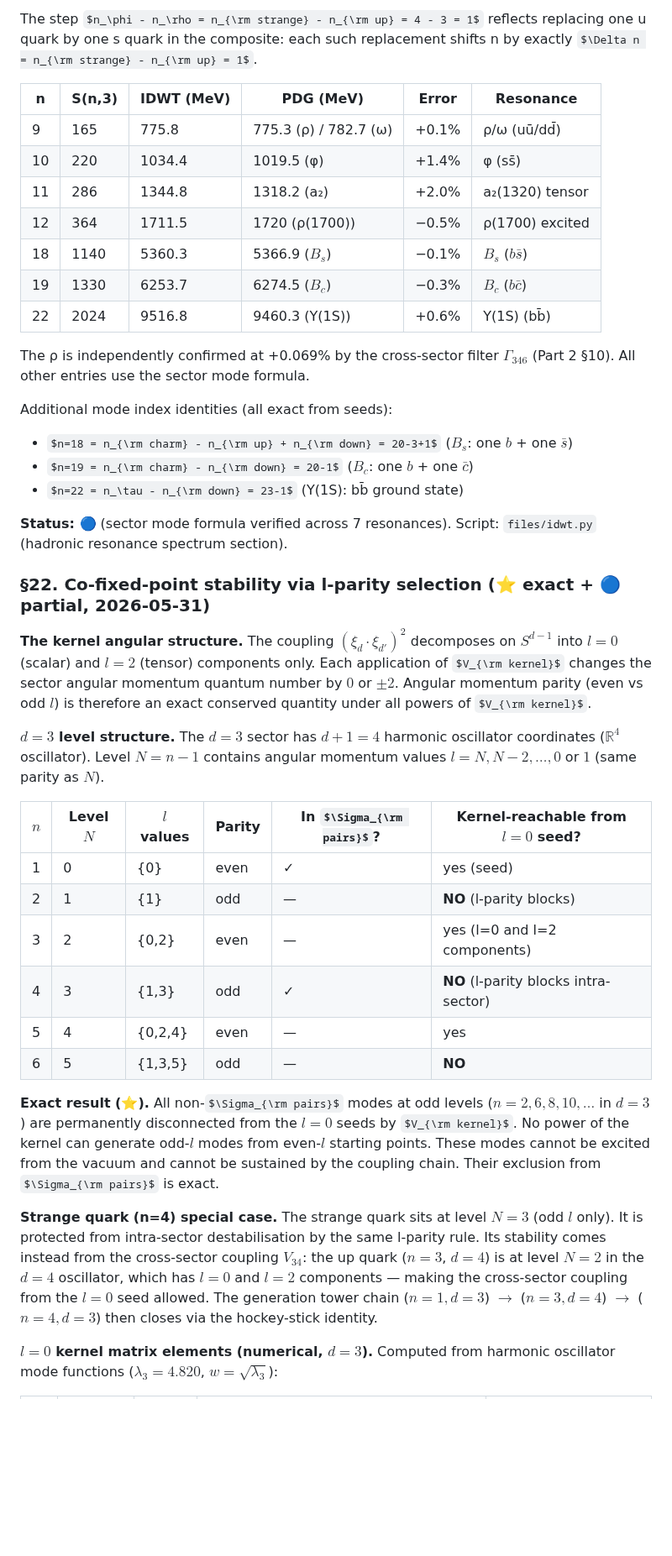
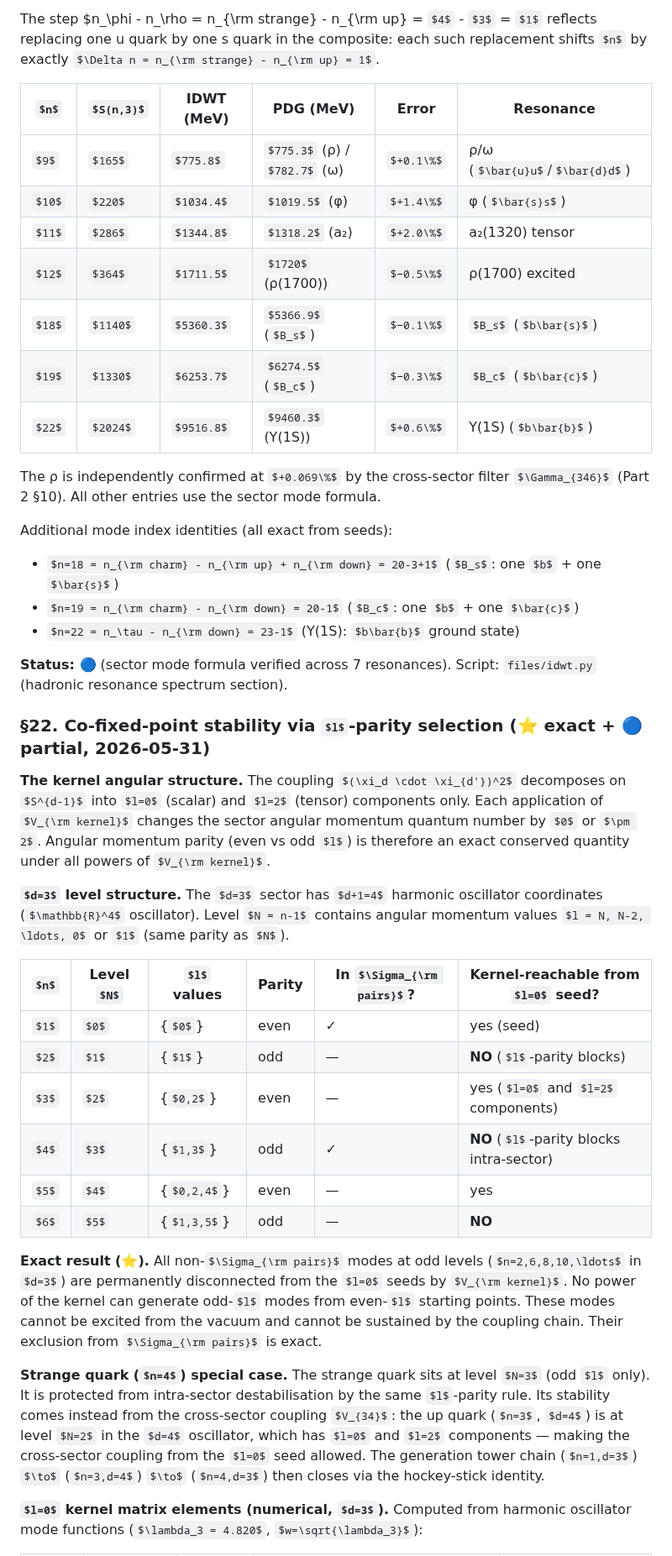
Before and after one commit to FedgeNo/fedgeno.github.io, a Markdown page: files/IDWT_Appendix_C.md, the part around one of its changes. Shown at 84% size. GitHub-like rendering; some formulas as TeX source; blank space fills up the shorter version.

Commit message:
LaTeX formatting — Appendix C partial (§21-22 major sections, tables, percentages, particle notation, l-parity section ~40+ refs fixed)

```diff
--- a/files/IDWT_Appendix_C.md
+++ b/files/IDWT_Appendix_C.md
@@ -75,43 +75,43 @@ $$n_\phi = 2n_s + 2n_{\rm down} = 4+4+1+1 = 10 \qquad ({\rm s\bar{s}\ nonet,\ J=
 
-The step $n_\phi - n_\rho = n_{\rm strange} - n_{\rm up} = 4 - 3 = 1$ reflects replacing one u quark by one s quark in the composite: each such replacement shifts n by exactly $\Delta n = n_{\rm strange} - n_{\rm up} = 1$.
+The step $n_\phi - n_\rho = n_{\rm strange} - n_{\rm up} = $4$ - $3$ = $1$ reflects replacing one u quark by one s quark in the composite: each such replacement shifts $n$ by exactly $\Delta n = n_{\rm strange} - n_{\rm up} = 1$.
 
-| n | S(n,3) | IDWT (MeV) | PDG (MeV) | Error | Resonance |
+| $n$ | $S(n,3)$ | IDWT (MeV) | PDG (MeV) | Error | Resonance |
 |---|--------|------------|-----------|-------|-----------|
-| 9 | 165 | 775.8 | 775.3 (ρ) / 782.7 (ω) | +0.1% | ρ/ω (uū/dd̄) |
-| 10 | 220 | 1034.4 | 1019.5 (φ) | +1.4% | φ (ss̄) |
-| 11 | 286 | 1344.8 | 1318.2 (a₂) | +2.0% | a₂(1320) tensor |
-| 12 | 364 | 1711.5 | 1720 (ρ(1700)) | −0.5% | ρ(1700) excited |
-| 18 | 1140 | 5360.3 | 5366.9 ($B_s$) | −0.1% | $B_s$ ($b\bar{s}$) |
-| 19 | 1330 | 6253.7 | 6274.5 ($B_c$) | −0.3% | $B_c$ ($b\bar{c}$) |
-| 22 | 2024 | 9516.8 | 9460.3 (Υ(1S)) | +0.6% | Υ(1S) (bb̄) |
+| $9$ | $165$ | $775.8$ | $775.3$ (ρ) / $782.7$ (ω) | $+0.1\%$ | ρ/ω ($\bar{u}u$/$\bar{d}d$) |
+| $10$ | $220$ | $1034.4$ | $1019.5$ (φ) | $+1.4\%$ | φ ($\bar{s}s$) |
+| $11$ | $286$ | $1344.8$ | $1318.2$ (a₂) | $+2.0\%$ | a₂(1320) tensor |
+| $12$ | $364$ | $1711.5$ | $1720$ (ρ(1700)) | $−0.5\%$ | ρ(1700) excited |
+| $18$ | $1140$ | $5360.3$ | $5366.9$ ($B_s$) | $−0.1\%$ | $B_s$ ($b\bar{s}$) |
+| $19$ | $1330$ | $6253.7$ | $6274.5$ ($B_c$) | $−0.3\%$ | $B_c$ ($b\bar{c}$) |
+| $22$ | $2024$ | $9516.8$ | $9460.3$ (Υ(1S)) | $+0.6\%$ | Υ(1S) ($b\bar{b}$) |
 
-The ρ is independently confirmed at +0.069% by the cross-sector filter $\Gamma_{346}$ (Part 2 §10). All other entries use the sector mode formula.
+The ρ is independently confirmed at $+0.069\%$ by the cross-sector filter $\Gamma_{346}$ (Part 2 §10). All other entries use the sector mode formula.
 
 Additional mode index identities (all exact from seeds):
 - $n=18 = n_{\rm charm} - n_{\rm up} + n_{\rm down} = 20-3+1$ ($B_s$: one $b$ + one $\bar{s}$)
 - $n=19 = n_{\rm charm} - n_{\rm down} = 20-1$ ($B_c$: one $b$ + one $\bar{c}$)
-- $n=22 = n_\tau - n_{\rm down} = 23-1$ (Υ(1S): bb̄ ground state)
+- $n=22 = n_\tau - n_{\rm down} = 23-1$ (Υ(1S): $b\bar{b}$ ground state)
 
 **Status: 🔵** (sector mode formula verified across 7 resonances). Script: `files/idwt.py` (hadronic resonance spectrum section).
 
-### §22. Co-fixed-point stability via l-parity selection (⭐ exact + 🔵 partial, 2026-05-31)
+### §22. Co-fixed-point stability via $l$-parity selection (⭐ exact + 🔵 partial, 2026-05-31)
 
-**The kernel angular structure.** The coupling $(ξ_d \cdot ξ_{d'})^2$ decomposes on $S^{d-1}$ into $l=0$ (scalar) and $l=2$ (tensor) components only. Each application of $V_{\rm kernel}$ changes the sector angular momentum quantum number by $0$ or $\pm 2$. Angular momentum parity (even vs odd $l$) is therefore an exact conserved quantity under all powers of $V_{\rm kernel}$.
+**The kernel angular structure.** The coupling $(\xi_d \cdot \xi_{d'})^2$ decomposes on $S^{d-1}$ into $l=0$ (scalar) and $l=2$ (tensor) components only. Each application of $V_{\rm kernel}$ changes the sector angular momentum quantum number by $0$ or $\pm 2$. Angular momentum parity (even vs odd $l$) is therefore an exact conserved quantity under all powers of $V_{\rm kernel}$.
 
 **$d=3$ level structure.** The $d=3$ sector has $d+1=4$ harmonic oscillator coordinates ($\mathbb{R}^4$ oscillator). Level $N = n-1$ contains angular momentum values $l = N, N-2, \ldots, 0$ or $1$ (same parity as $N$).
 
 | $n$ | Level $N$ | $l$ values | Parity | In $\Sigma_{\rm pairs}$? | Kernel-reachable from $l=0$ seed? |
 |---|---------|----------|--------|-------|----------------------------------|
-| 1 | 0 | {0} | even | ✓ | yes (seed) |
-| 2 | 1 | {1} | odd | — | **NO** (l-parity blocks) |
-| 3 | 2 | {0,2} | even | — | yes (l=0 and l=2 components) |
-| 4 | 3 | {1,3} | odd | ✓ | **NO** (l-parity blocks intra-sector) |
-| 5 | 4 | {0,2,4} | even | — | yes |
-| 6 | 5 | {1,3,5} | odd | — | **NO** |
+| $1$ | $0$ | {$0$} | even | ✓ | yes (seed) |
+| $2$ | $1$ | {$1$} | odd | — | **NO** ($l$-parity blocks) |
+| $3$ | $2$ | {$0,2$} | even | — | yes ($l=0$ and $l=2$ components) |
+| $4$ | $3$ | {$1,3$} | odd | ✓ | **NO** ($l$-parity blocks intra-sector) |
+| $5$ | $4$ | {$0,2,4$} | even | — | yes |
+| $6$ | $5$ | {$1,3,5$} | odd | — | **NO** |
 
 **Exact result (⭐).** All non-$\Sigma_{\rm pairs}$ modes at odd levels ($n=2,6,8,10,\ldots$ in $d=3$) are permanently disconnected from the $l=0$ seeds by $V_{\rm kernel}$. No power of the kernel can generate odd-$l$ modes from even-$l$ starting points. These modes cannot be excited from the vacuum and cannot be sustained by the coupling chain. Their exclusion from $\Sigma_{\rm pairs}$ is exact.
 
-**Strange quark (n=4) special case.** The strange quark sits at level $N=3$ (odd $l$ only). It is protected from intra-sector destabilisation by the same l-parity rule. Its stability comes instead from the cross-sector coupling $V_{34}$: the up quark ($n=3$, $d=4$) is at level $N=2$ in the $d=4$ oscillator, which has $l=0$ and $l=2$ components — making the cross-sector coupling from the $l=0$ seed allowed. The generation tower chain ($n=1,d=3$) $\to$ ($n=3,d=4$) $\to$ ($n=4,d=3$) then closes via the hockey-stick identity.
+**Strange quark ($n=4$) special case.** The strange quark sits at level $N=3$ (odd $l$ only). It is protected from intra-sector destabilisation by the same $l$-parity rule. Its stability comes instead from the cross-sector coupling $V_{34}$: the up quark ($n=3$, $d=4$) is at level $N=2$ in the $d=4$ oscillator, which has $l=0$ and $l=2$ components — making the cross-sector coupling from the $l=0$ seed allowed. The generation tower chain ($n=1,d=3$) $\to$ ($n=3,d=4$) $\to$ ($n=4,d=3$) then closes via the hockey-stick identity.
 
 **$l=0$ kernel matrix elements (numerical, $d=3$).** Computed from harmonic oscillator mode functions ($\lambda_3 = 4.820$, $w=\sqrt{\lambda_3}$):
 
```
Also changed, not shown: other parts of files/IDWT_Appendix_C.md (+20 -20 lines).
